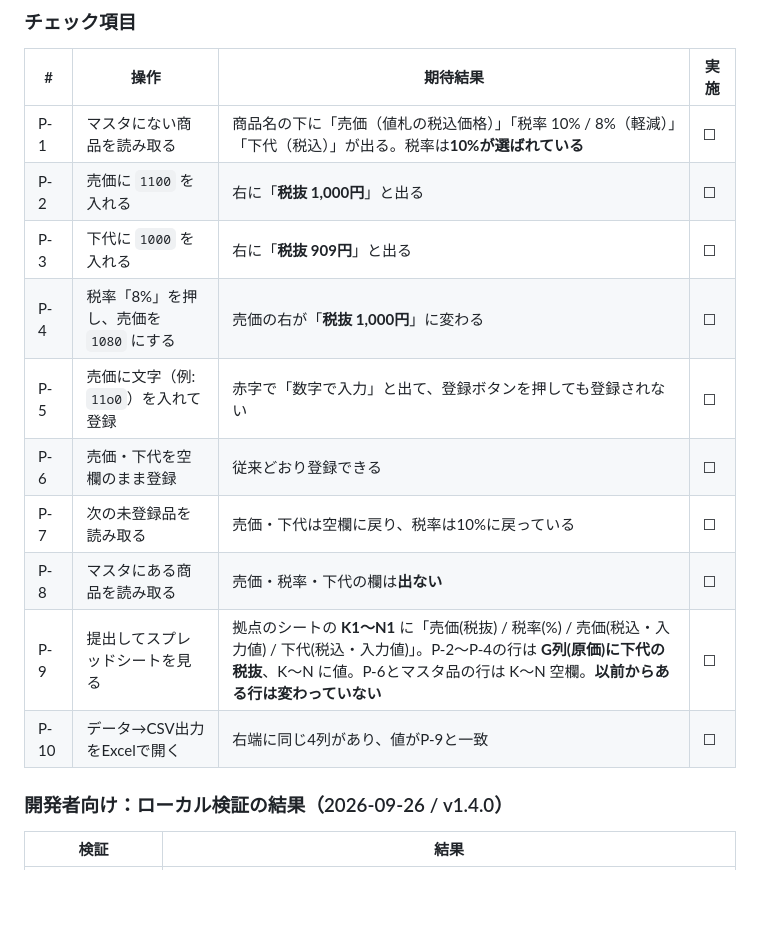
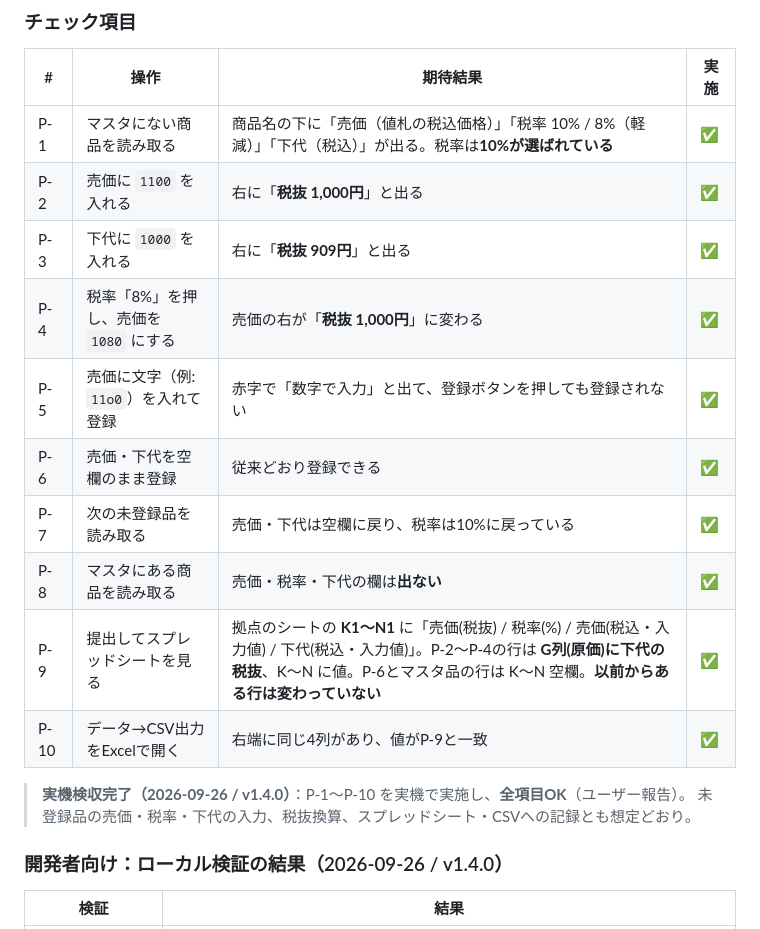
Before and after one commit to shuzo-yamamoto/tanaoroshi-app, a Markdown page: 検収手順書.md, the part around the change. GitHub-like rendering; blank space fills up the shorter version.

Commit message:
docs: v1.4.0の実機検収完了を記録(2026-09-26、P-1〜P-10全項目OK)
- 検収手順書 ⓪-9: P-1〜P-10 の実施欄を ✅ にし、実機検収完了を追記
- README: v1.4.0の変更まとめに実機検収完了を追記

ドキュメントのみの変更(コード・版数は不変)。

Co-Authored-By: Claude Opus 5.5 <noreply@anthropic.com>

```diff
--- a/検収手順書.md
+++ b/検収手順書.md
@@ -362,16 +362,19 @@ README 設計判断#21〜#23。`app.js` の `readNewPriceInputs` / `taxExcluded`
 
 | # | 操作 | 期待結果 | 実施 |
 |---|---|---|---|
-| P-1 | マスタにない商品を読み取る | 商品名の下に「売価（値札の税込価格）」「税率 10% / 8%（軽減）」「下代（税込）」が出る。税率は**10%が選ばれている** | ☐ |
-| P-2 | 売価に `1100` を入れる | 右に「**税抜 1,000円**」と出る | ☐ |
-| P-3 | 下代に `1000` を入れる | 右に「**税抜 909円**」と出る | ☐ |
-| P-4 | 税率「8%」を押し、売価を `1080` にする | 売価の右が「**税抜 1,000円**」に変わる | ☐ |
-| P-5 | 売価に文字（例: `11o0`）を入れて登録 | 赤字で「数字で入力」と出て、登録ボタンを押しても登録されない | ☐ |
-| P-6 | 売価・下代を空欄のまま登録 | 従来どおり登録できる | ☐ |
-| P-7 | 次の未登録品を読み取る | 売価・下代は空欄に戻り、税率は10%に戻っている | ☐ |
-| P-8 | マスタにある商品を読み取る | 売価・税率・下代の欄は**出ない** | ☐ |
-| P-9 | 提出してスプレッドシートを見る | 拠点のシートの **K1〜N1** に「売価(税抜) / 税率(%) / 売価(税込・入力値) / 下代(税込・入力値)」。P-2〜P-4の行は **G列(原価)に下代の税抜**、K〜N に値。P-6とマスタ品の行は K〜N 空欄。**以前からある行は変わっていない** | ☐ |
-| P-10 | データ→CSV出力をExcelで開く | 右端に同じ4列があり、値がP-9と一致 | ☐ |
+| P-1 | マスタにない商品を読み取る | 商品名の下に「売価（値札の税込価格）」「税率 10% / 8%（軽減）」「下代（税込）」が出る。税率は**10%が選ばれている** | ✅ |
+| P-2 | 売価に `1100` を入れる | 右に「**税抜 1,000円**」と出る | ✅ |
+| P-3 | 下代に `1000` を入れる | 右に「**税抜 909円**」と出る | ✅ |
+| P-4 | 税率「8%」を押し、売価を `1080` にする | 売価の右が「**税抜 1,000円**」に変わる | ✅ |
+| P-5 | 売価に文字（例: `11o0`）を入れて登録 | 赤字で「数字で入力」と出て、登録ボタンを押しても登録されない | ✅ |
+| P-6 | 売価・下代を空欄のまま登録 | 従来どおり登録できる | ✅ |
+| P-7 | 次の未登録品を読み取る | 売価・下代は空欄に戻り、税率は10%に戻っている | ✅ |
+| P-8 | マスタにある商品を読み取る | 売価・税率・下代の欄は**出ない** | ✅ |
+| P-9 | 提出してスプレッドシートを見る | 拠点のシートの **K1〜N1** に「売価(税抜) / 税率(%) / 売価(税込・入力値) / 下代(税込・入力値)」。P-2〜P-4の行は **G列(原価)に下代の税抜**、K〜N に値。P-6とマスタ品の行は K〜N 空欄。**以前からある行は変わっていない** | ✅ |
+| P-10 | データ→CSV出力をExcelで開く | 右端に同じ4列があり、値がP-9と一致 | ✅ |
+
+> **実機検収完了（2026-09-26 / v1.4.0）**：P-1〜P-10 を実機で実施し、**全項目OK**（ユーザー報告）。
+> 未登録品の売価・税率・下代の入力、税抜換算、スプレッドシート・CSVへの記録とも想定どおり。
 
 ### 開発者向け：ローカル検証の結果（2026-09-26 / v1.4.0）
 
```
Also changed, not shown: README.md (+1 -0 lines).
